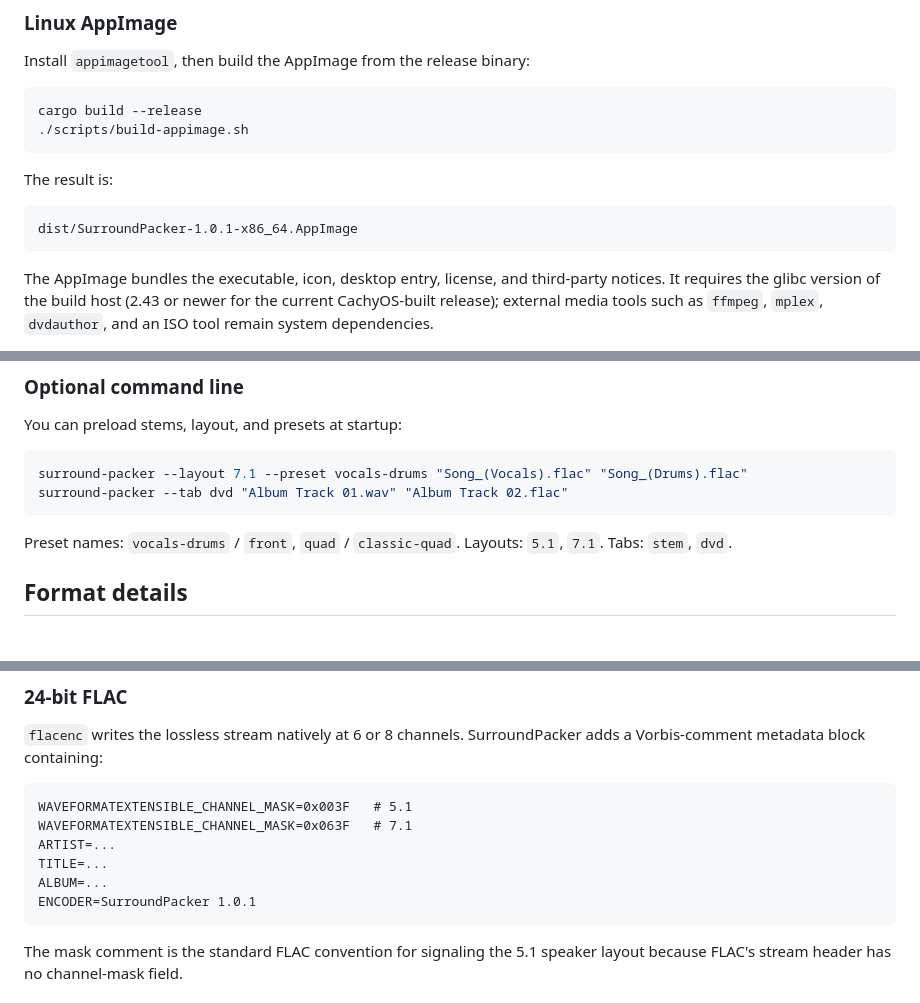
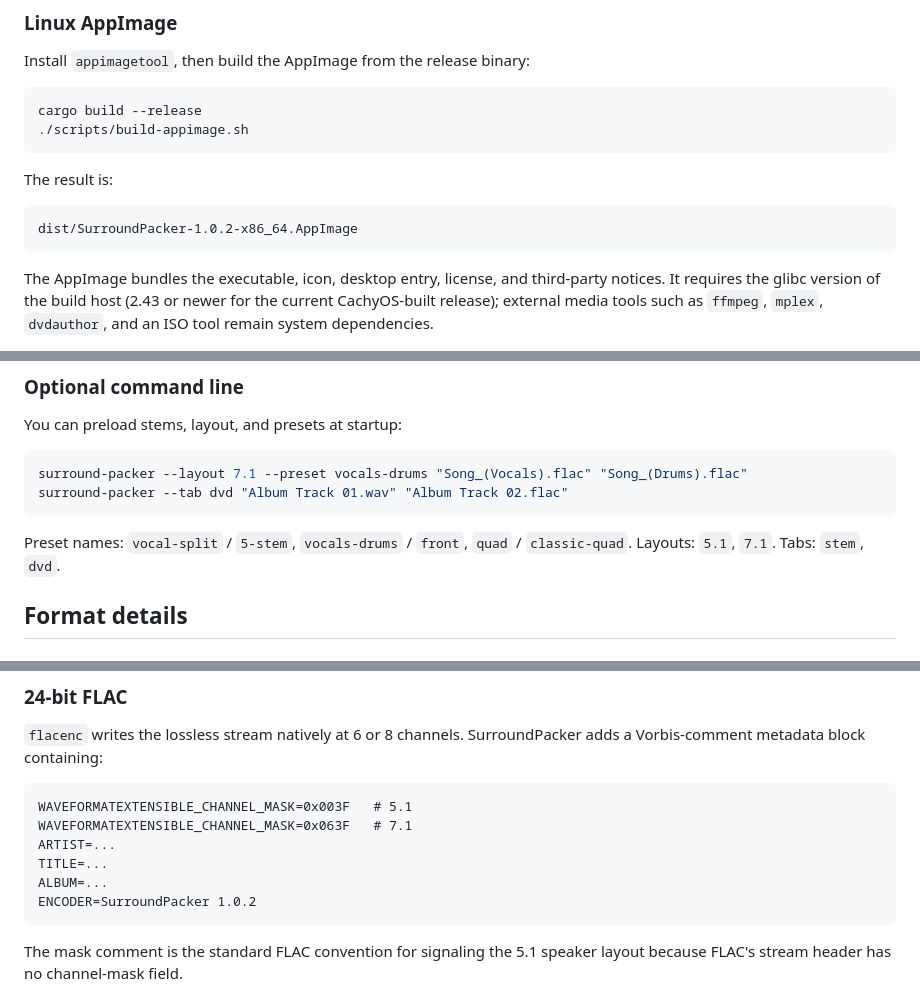
Before and after one commit to asdw2747/surround-packer, a Markdown page: README.md, 3 parts joined by grey strips. Rendered like a GitHub page.

````diff
--- a/README.md
+++ b/README.md
@@ -127,7 +129,7 @@ cargo build --release
 The result is:
 
 ```text
-dist/SurroundPacker-1.0.1-x86_64.AppImage
+dist/SurroundPacker-1.0.2-x86_64.AppImage
 ```
 
 The AppImage bundles the executable, icon, desktop entry, license, and third-party notices. It requires the glibc version of the build host (2.43 or newer for the current CachyOS-built release); external media tools such as `ffmpeg`, `mplex`, `dvdauthor`, and an ISO tool remain system dependencies.
@@ -175,7 +177,7 @@ surround-packer --layout 7.1 --preset vocals-drums "Song_(Vocals).flac" "Song_(D
 surround-packer --tab dvd "Album Track 01.wav" "Album Track 02.flac"
 ```
 
-Preset names: `vocals-drums` / `front`, `quad` / `classic-quad`. Layouts: `5.1`, `7.1`. Tabs: `stem`, `dvd`.
+Preset names: `vocal-split` / `5-stem`, `vocals-drums` / `front`, `quad` / `classic-quad`. Layouts: `5.1`, `7.1`. Tabs: `stem`, `dvd`.
 
 ## Format details
 
@@ -199,7 +201,7 @@ WAVEFORMATEXTENSIBLE_CHANNEL_MASK=0x063F   # 7.1
 ARTIST=...
 TITLE=...
 ALBUM=...
-ENCODER=SurroundPacker 1.0.1
+ENCODER=SurroundPacker 1.0.2
 ```
 
 The mask comment is the standard FLAC convention for signaling the 5.1 speaker layout because FLAC's stream header has no channel-mask field.
````
Also changed, not shown: other parts of README.md (+4 -1 lines), RELEASE_NOTES_v1.0.2.md (added, +38 -0 lines), THIRD_PARTY_NOTICES.md (+1 -1 lines), docs/screenshot-71.png, 10 other files.
